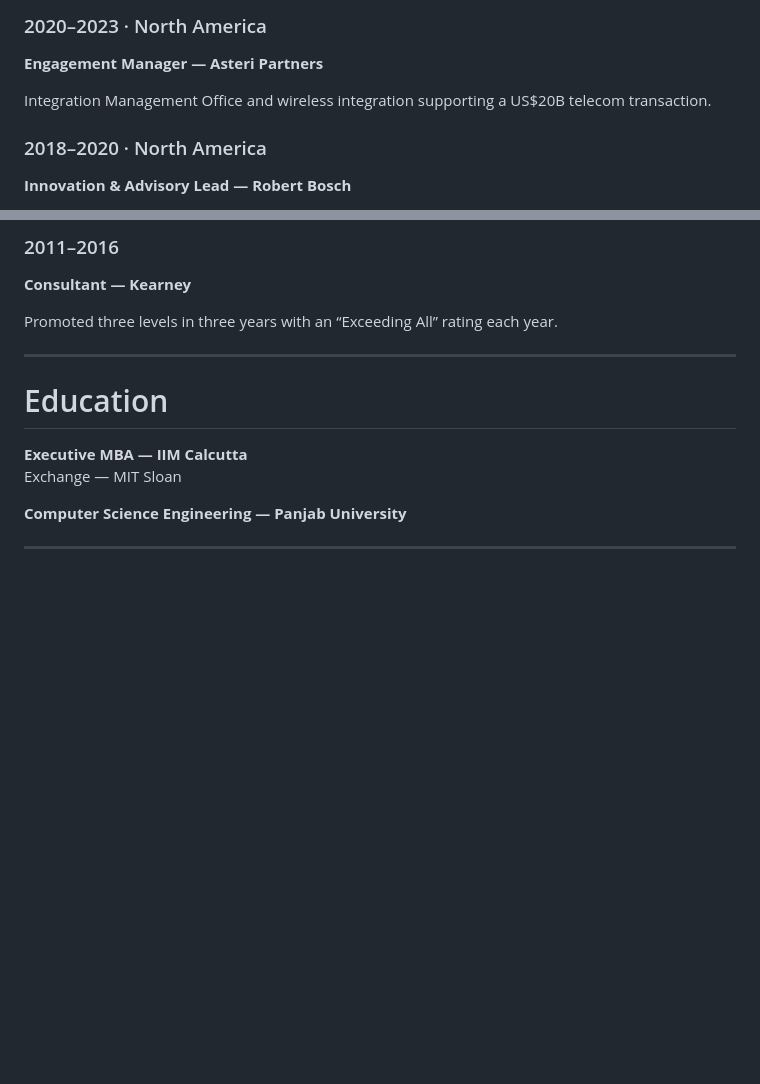
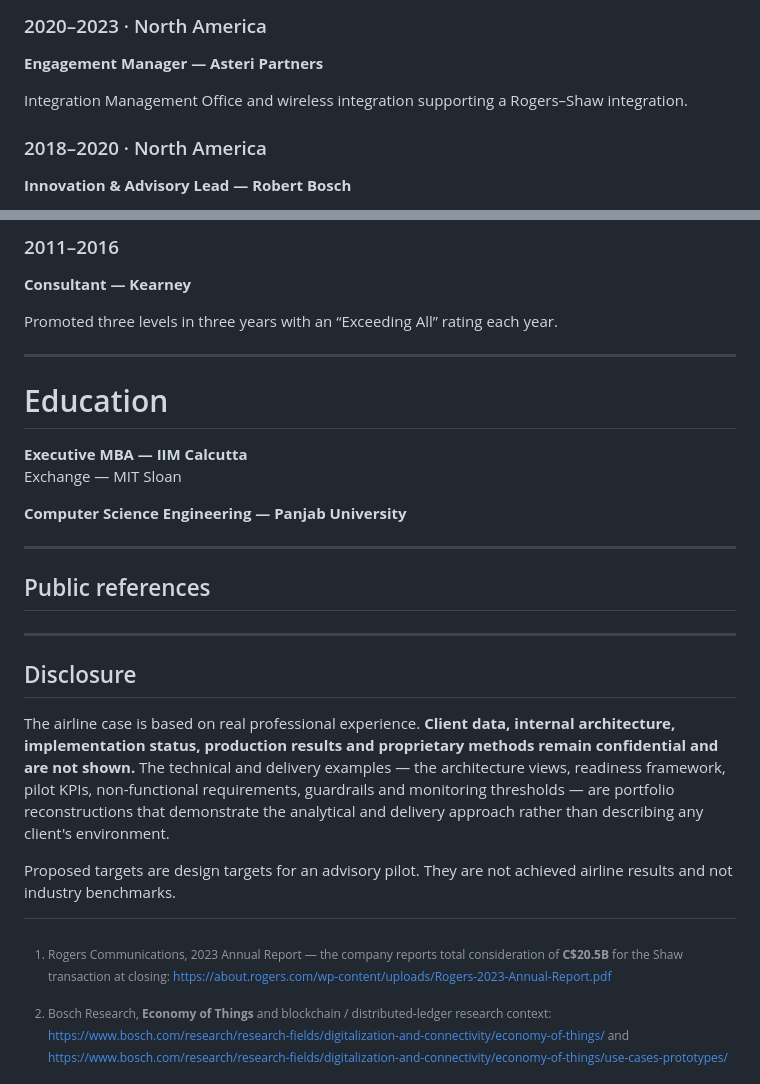
Before and after one commit to monganeeraj1/ai-special-projects-portfolio, a Markdown page: README.md, 2 parts joined by grey strips. GitHub-like rendering; blank space fills up the shorter version.

```diff
--- a/README.md
+++ b/README.md
@@ -119,7 +128,7 @@ Government operating-model redesign and national utility-sector transformation.
 ### 2020–2023 · North America
 **Engagement Manager — Asteri Partners**
 
-Integration Management Office and wireless integration supporting a US$20B telecom transaction.
+Integration Management Office and wireless integration supporting a Rogers–Shaw integration.
 
 ### 2018–2020 · North America
 **Innovation & Advisory Lead — Robert Bosch**
@@ -147,6 +156,14 @@ Exchange — MIT Sloan
 
 ---
 
+## Public references
+
+[^rogers]: Rogers Communications, 2023 Annual Report — the company reports total consideration of **C$20.5B** for the Shaw transaction at closing: https://about.rogers.com/wp-content/uploads/Rogers-2023-Annual-Report.pdf
+
+[^bosch]: Bosch Research, **Economy of Things** and blockchain / distributed-ledger research context: https://www.bosch.com/research/research-fields/digitalization-and-connectivity/economy-of-things/ and https://www.bosch.com/research/research-fields/digitalization-and-connectivity/economy-of-things/use-cases-prototypes/
+
+---
+
 ## Disclosure
 
 The airline case is based on real professional experience. **Client data, internal architecture, implementation status, production results and proprietary methods remain confidential and are not shown.** The technical and delivery examples — the architecture views, readiness framework, pilot KPIs, non-functional requirements, guardrails and monitoring thresholds — are portfolio reconstructions that demonstrate the analytical and delivery approach rather than describing any client's environment.
```
Also changed, not shown: other parts of README.md (+27 -18 lines).
